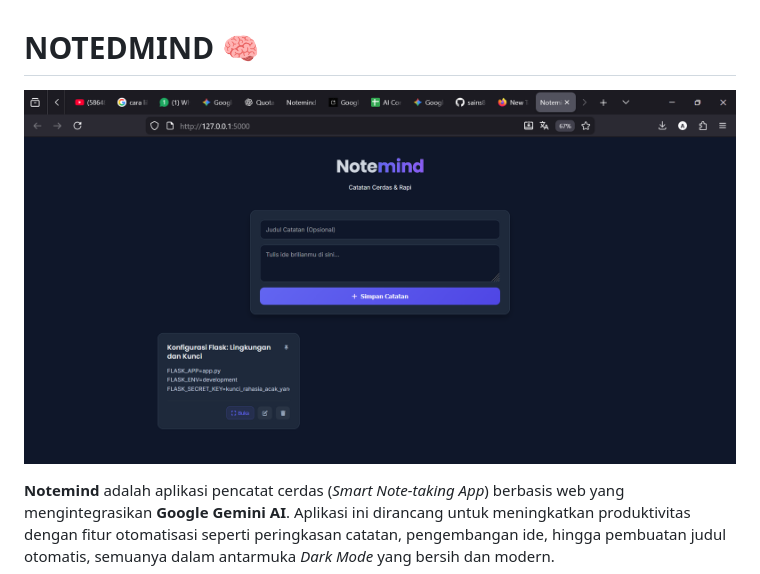
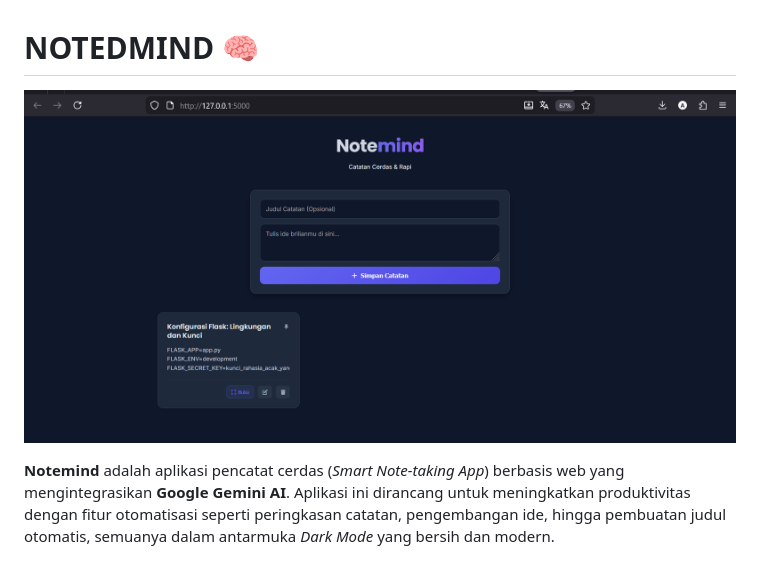
Before and after one commit to sains855/NOTEDMIND, a Markdown page: README.md, the part around the change. GitHub-like rendering; pictures changed too: image.png (deleted), tampilan.png (added).

Commit message:
fix: dokumentasi gambar tampilan interface web

```diff
--- a/README.md
+++ b/README.md
@@ -1,7 +1,7 @@
 
 # NOTEDMIND 🧠
 
-![Notemind Interface](image.png)
+![Notemind Interface](tampilan.png)
 
 **Notemind** adalah aplikasi pencatat cerdas (*Smart Note-taking App*) berbasis web yang mengintegrasikan **Google Gemini AI**. Aplikasi ini dirancang untuk meningkatkan produktivitas dengan fitur otomatisasi seperti peringkasan catatan, pengembangan ide, hingga pembuatan judul otomatis, semuanya dalam antarmuka *Dark Mode* yang bersih dan modern.
 
```
